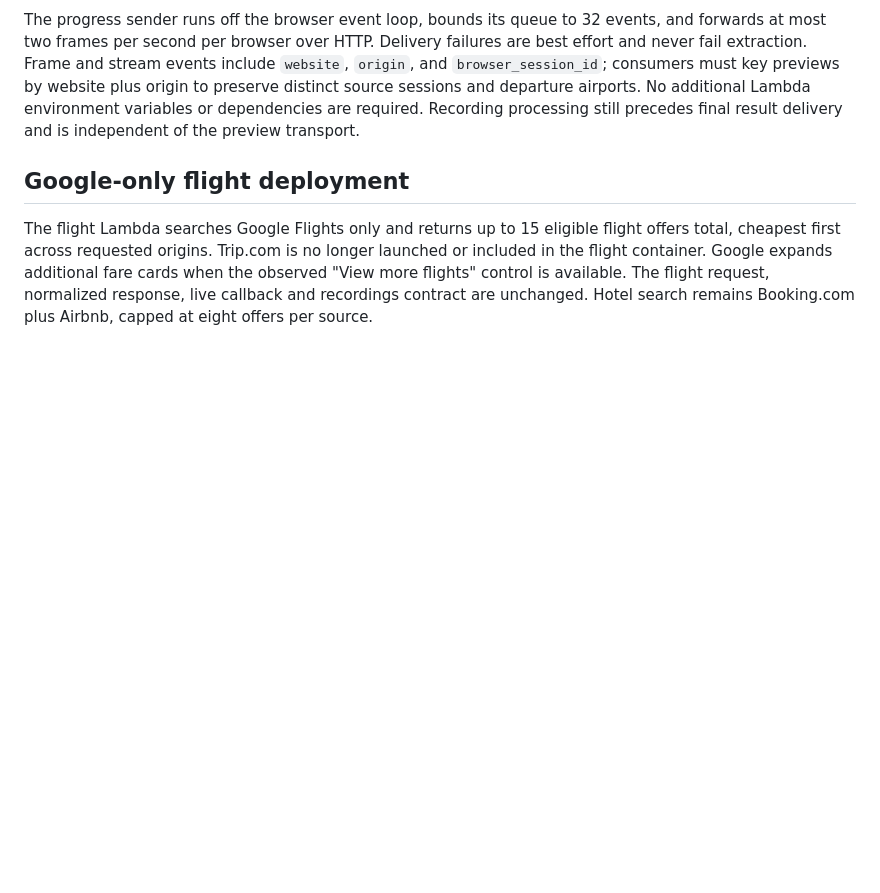
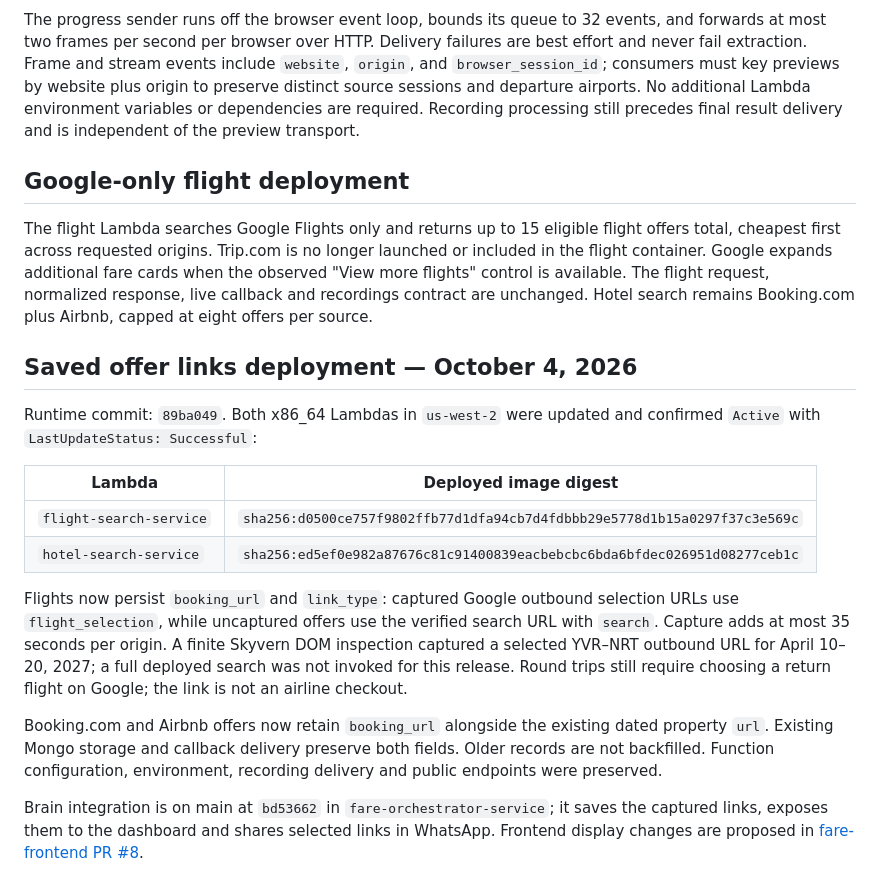
Before and after one commit to bnquon/flight-service-lambda-stormhacks2026, a Markdown page: README.md, the part around the change. GitHub-like rendering; blank space fills up the shorter version.

Commit message:
Record deployed offer link image digests and integration

```diff
--- a/README.md
+++ b/README.md
@@ -602,3 +602,30 @@ longer launched or included in the flight container. Google expands additional
 fare cards when the observed "View more flights" control is available. The flight
 request, normalized response, live callback and recordings contract are unchanged.
 Hotel search remains Booking.com plus Airbnb, capped at eight offers per source.
+
+## Saved offer links deployment — October 4, 2026
+
+Runtime commit: `89ba049`. Both x86_64 Lambdas in `us-west-2` were updated
+and confirmed `Active` with `LastUpdateStatus: Successful`:
+
+| Lambda | Deployed image digest |
+| --- | --- |
+| `flight-search-service` | `sha256:d0500ce757f9802ffb77d1dfa94cb7d4fdbbb29e5778d1b15a0297f37c3e569c` |
+| `hotel-search-service` | `sha256:ed5ef0e982a87676c81c91400839eacbebcbc6bda6bfdec026951d08277ceb1c` |
+
+Flights now persist `booking_url` and `link_type`: captured Google outbound
+selection URLs use `flight_selection`, while uncaptured offers use the verified
+search URL with `search`. Capture adds at most 35 seconds per origin. A finite
+Skyvern DOM inspection captured a selected YVR–NRT outbound URL for April 10–20,
+2027; a full deployed search was not invoked for this release. Round trips still
+require choosing a return flight on Google; the link is not an airline checkout.
+
+Booking.com and Airbnb offers now retain `booking_url` alongside the existing
+dated property `url`. Existing Mongo storage and callback delivery preserve both
+fields. Older records are not backfilled. Function configuration, environment,
+recording delivery and public endpoints were preserved.
+
+Brain integration is on main at `bd53662` in `fare-orchestrator-service`; it saves
+the captured links, exposes them to the dashboard and shares selected links in
+WhatsApp. Frontend display changes are proposed in
+[fare-frontend PR #8](https://github.com/Mark-Vu/fare-frontend/pull/8).
```
